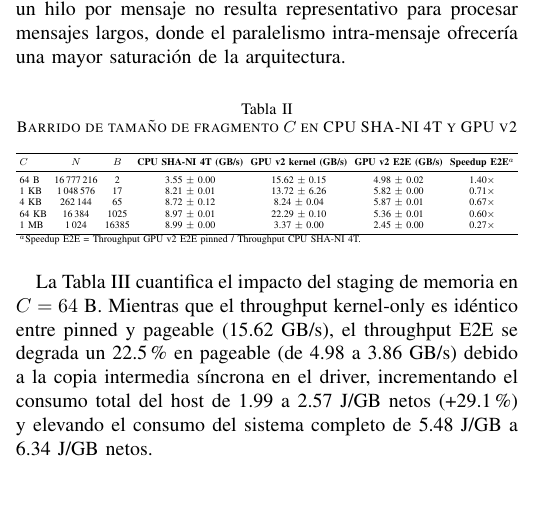
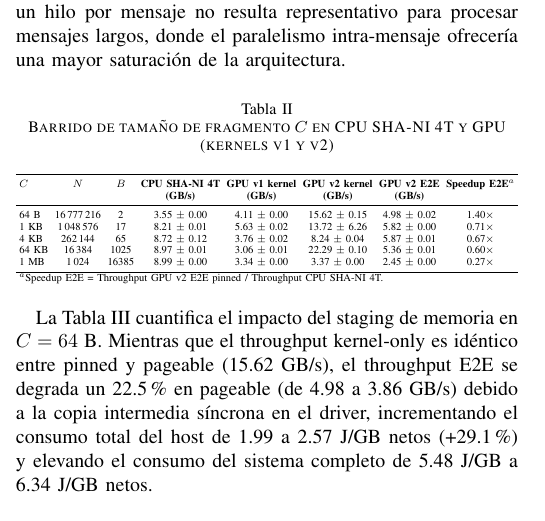
Before and after one commit to benjv0/Paper, a LaTeX paper (Paper/IEEE_es.tex, which reads Paper/tab_c_sweep.tex): part of one column of page 4 of 6, cut so that both start at the same text, the shorter picture padded with empty space. Compiled offline with pdfLaTeX.

Commit message:
Tabla II: agregar columna de GPU v1 kernel-only para respaldar comparación con v2 en IV-B

```diff
--- a/Paper/tab_c_sweep.tex
+++ b/Paper/tab_c_sweep.tex
@@ -1,20 +1,21 @@
 \begin{table}[htbp]
-  \caption{Barrido de tamaño de fragmento $C$ en CPU SHA-NI 4T y GPU v2}
+  \caption{Barrido de tamaño de fragmento $C$ en CPU SHA-NI 4T y GPU (kernels v1 y v2)}
   \label{tab:c_sweep}
   \centering
-  \setlength{\tabcolsep}{3pt}
+  \setlength{\tabcolsep}{2.5pt}
   \resizebox{\columnwidth}{!}{%
-  \begin{tabular}{lcccccc}
+  \begin{tabular}{lccccccc}
     \toprule
-    \textbf{$C$} & \textbf{$N$} & \textbf{$B$} & \textbf{CPU SHA-NI 4T (GB/s)} & \textbf{GPU v2 kernel (GB/s)} & \textbf{GPU v2 E2E (GB/s)} & \textbf{Speedup E2E$^a$} \\
+    \textbf{$C$} & \textbf{$N$} & \textbf{$B$} & \textbf{CPU SHA-NI 4T} & \textbf{GPU v1 kernel} & \textbf{GPU v2 kernel} & \textbf{GPU v2 E2E} & \textbf{Speedup E2E$^a$} \\
+    & & & \textbf{(GB/s)} & \textbf{(GB/s)} & \textbf{(GB/s)} & \textbf{(GB/s)} & \\
     \midrule
-    64~B  & 16\,777\,216 &     2 & 3.55 $\pm$ 0.00 & 15.62 $\pm$ 0.15 & 4.98 $\pm$ 0.02 & 1.40$\times$ \\
-    1~KB  &  1\,048\,576 &    17 & 8.21 $\pm$ 0.01 & 13.72 $\pm$ 6.26 & 5.82 $\pm$ 0.00 & 0.71$\times$ \\
-    4~KB  &     262\,144 &    65 & 8.72 $\pm$ 0.12 &  8.24 $\pm$ 0.04 & 5.87 $\pm$ 0.01 & 0.67$\times$ \\
-    64~KB &      16\,384 &  1025 & 8.97 $\pm$ 0.01 & 22.29 $\pm$ 0.10 & 5.36 $\pm$ 0.01 & 0.60$\times$ \\
-    1~MB  &       1\,024 & 16385 & 8.99 $\pm$ 0.00 &  3.37 $\pm$ 0.00 & 2.45 $\pm$ 0.00 & 0.27$\times$ \\
+    64~B  & 16\,777\,216 &     2 & 3.55 $\pm$ 0.00 & 4.11 $\pm$ 0.00 & 15.62 $\pm$ 0.15 & 4.98 $\pm$ 0.02 & 1.40$\times$ \\
+    1~KB  &  1\,048\,576 &    17 & 8.21 $\pm$ 0.01 & 5.63 $\pm$ 0.02 & 13.72 $\pm$ 6.26 & 5.82 $\pm$ 0.00 & 0.71$\times$ \\
+    4~KB  &     262\,144 &    65 & 8.72 $\pm$ 0.12 & 3.76 $\pm$ 0.02 &  8.24 $\pm$ 0.04 & 5.87 $\pm$ 0.01 & 0.67$\times$ \\
+    64~KB &      16\,384 &  1025 & 8.97 $\pm$ 0.01 & 3.06 $\pm$ 0.01 & 22.29 $\pm$ 0.10 & 5.36 $\pm$ 0.01 & 0.60$\times$ \\
+    1~MB  &       1\,024 & 16385 & 8.99 $\pm$ 0.00 & 3.34 $\pm$ 0.00 &  3.37 $\pm$ 0.00 & 2.45 $\pm$ 0.00 & 0.27$\times$ \\
     \bottomrule
-    \multicolumn{7}{l}{\footnotesize $^a$Speedup E2E = Throughput GPU v2 E2E pinned / Throughput CPU SHA-NI 4T.} \\
+    \multicolumn{8}{l}{\footnotesize $^a$Speedup E2E = Throughput GPU v2 E2E pinned / Throughput CPU SHA-NI 4T.} \\
   \end{tabular}%
   }
 \end{table}
```
Also changed, not shown: Paper/IEEE_es.pdf.
